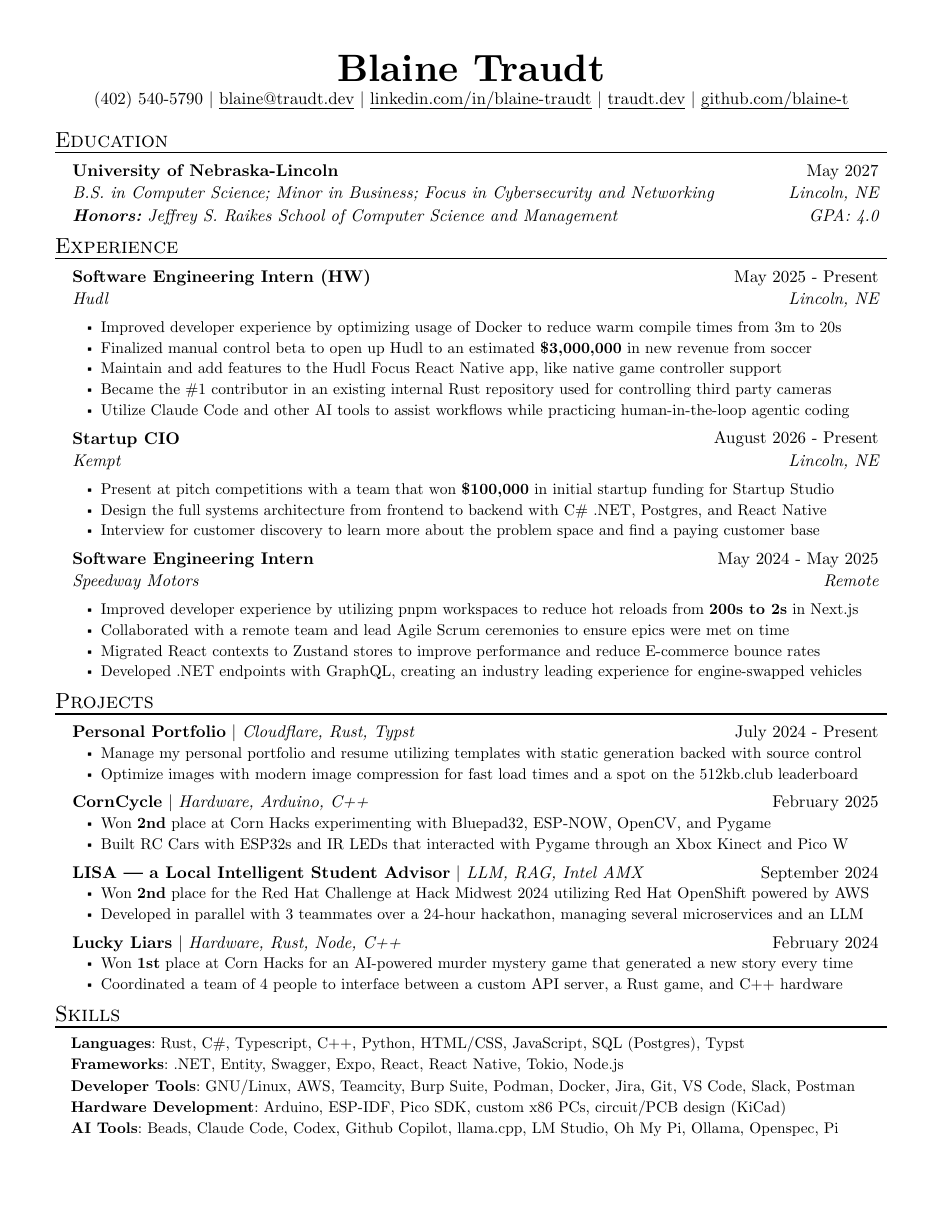
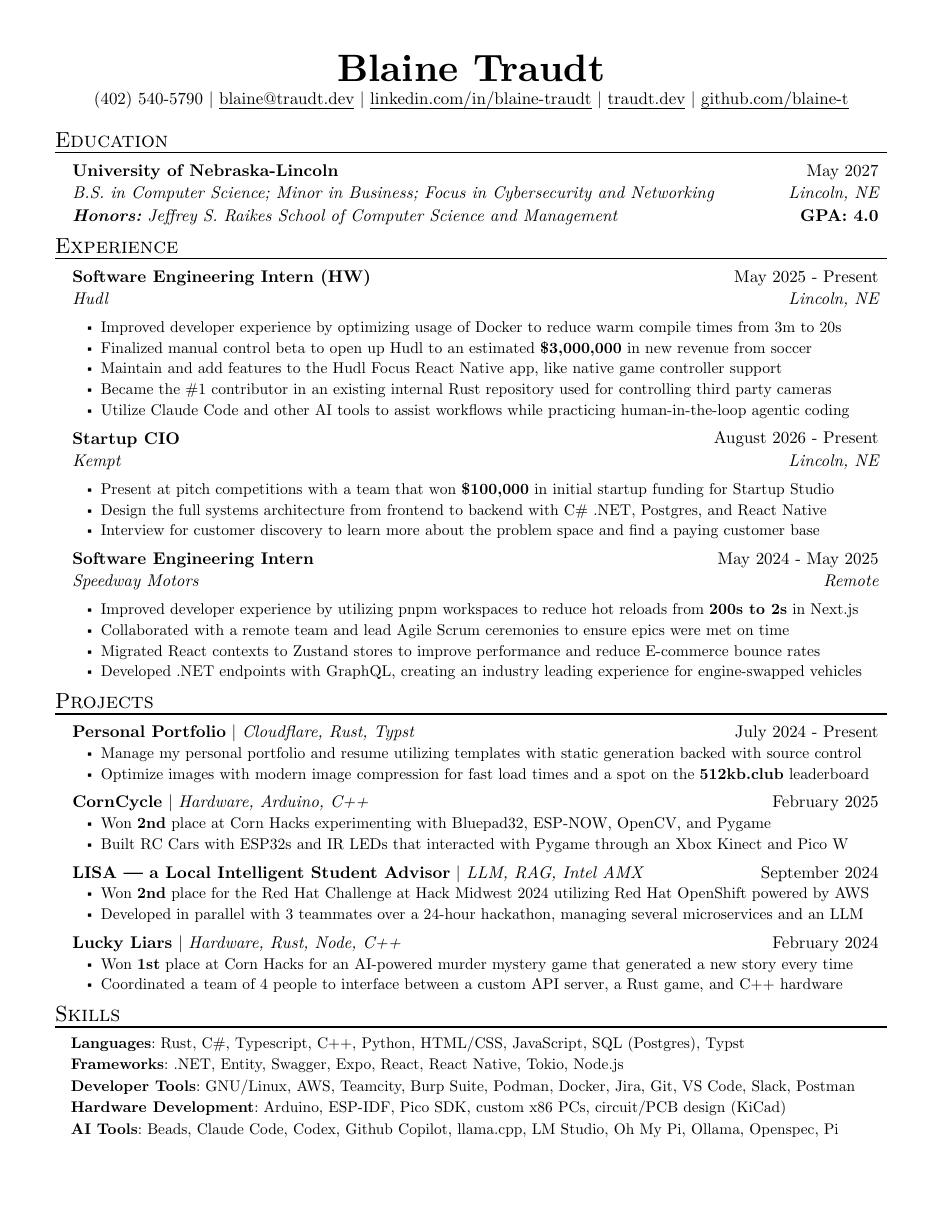
Before and after one commit to blaine-t/resume, a Typst document (resume.typ): the whole page. The pictures show the PDF file resume.pdf that the author committed with the source.

Commit message:
Bold GPA and 512kb.club

```diff
--- a/resume.typ
+++ b/resume.typ
@@ -59,7 +59,7 @@
   skills: "Cloudflare, Rust, Typst",
   date: "July 2024 - Present",
   [Manage my personal portfolio and resume utilizing templates with static generation backed with source control],
-  [Optimize images with modern image compression for fast load times and a spot on the 512kb.club leaderboard]
+  [Optimize images with modern image compression for fast load times and a spot on the *512kb.club* leaderboard]
 )
 #project_item(
   name: link("https://www.traudt.dev/projects/corncycle")[CornCycle],
```
Also changed, not shown: resume.pdf, resume.png.
